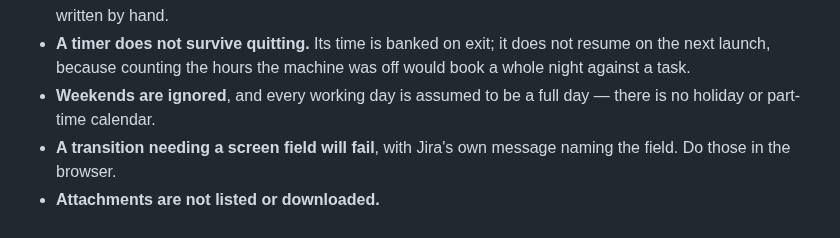
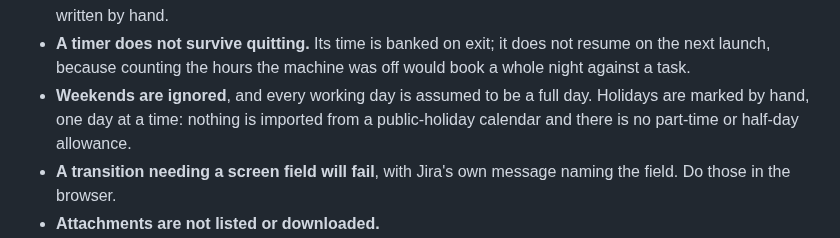
Before and after one commit to bahalouati/Test, a Markdown page: qt-jira-client/README.md, the part around one of its changes. GitHub-like rendering.

```diff
--- a/qt-jira-client/README.md
+++ b/qt-jira-client/README.md
@@ -265,8 +278,9 @@ will accept in a query string.
 - **A timer does not survive quitting.** Its time is banked on exit; it does not
   resume on the next launch, because counting the hours the machine was off
   would book a whole night against a task.
-- **Weekends are ignored**, and every working day is assumed to be a full day —
-  there is no holiday or part-time calendar.
+- **Weekends are ignored**, and every working day is assumed to be a full day.
+  Holidays are marked by hand, one day at a time: nothing is imported from a
+  public-holiday calendar and there is no part-time or half-day allowance.
 - **A transition needing a screen field will fail**, with Jira's own message
   naming the field. Do those in the browser.
 - **Attachments are not listed or downloaded.**
```
Also changed, not shown: other parts of qt-jira-client/README.md (+15 -2 lines), qt-jira-client/docs/holiday.png (added), 9 other files.
